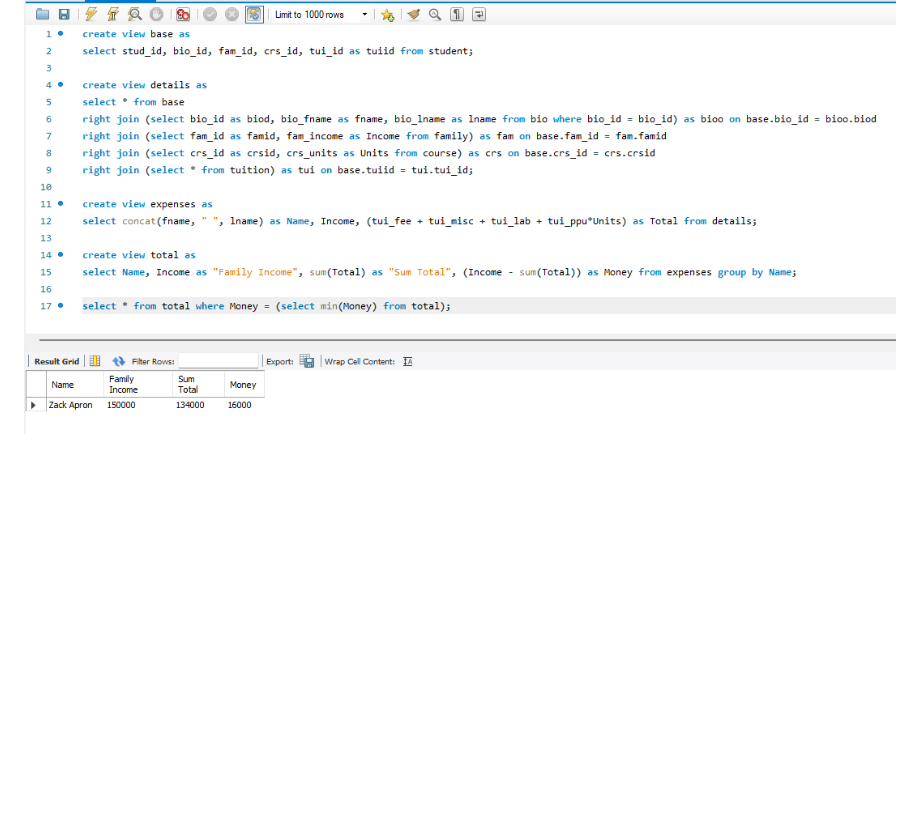
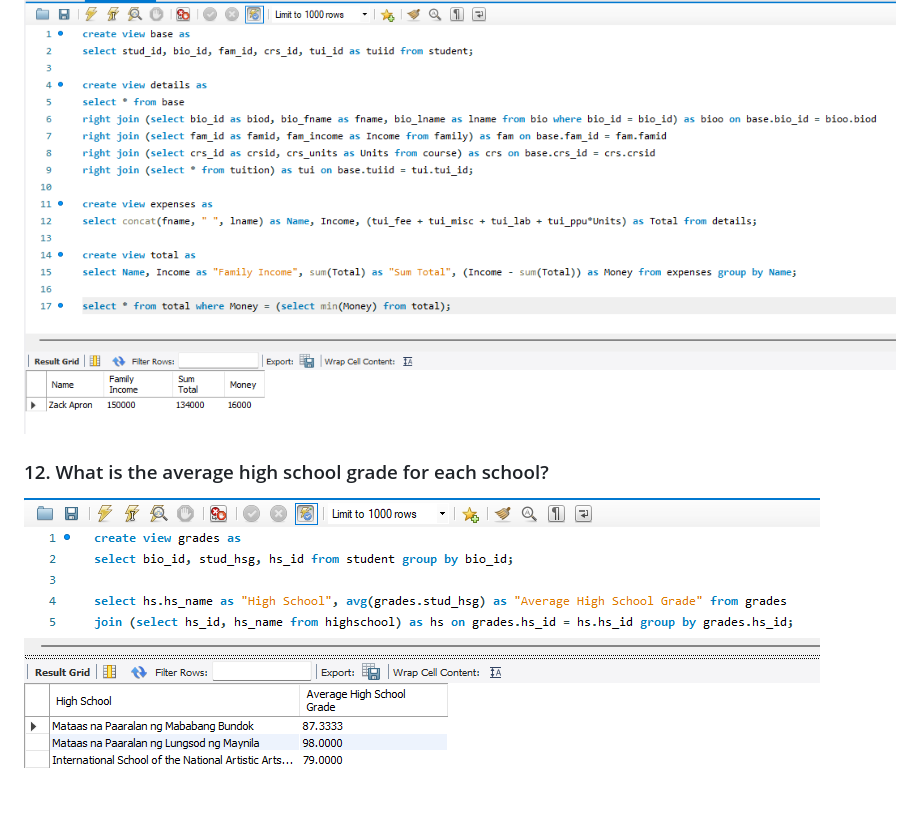
Before and after one commit to 1123Alessandro/Data-Warehouse-Labs, a Markdown page: README.md, the part around the change. Rendered like a GitHub page; pictures changed too: images/q12.png (added); blank space fills up the shorter version.

```diff
--- a/README.md
+++ b/README.md
@@ -63,3 +63,7 @@ The I.S.N.A.A.U. has a total of 4 unique students in the database
 ### 10. Whose family has the least amount of money left after paying total school fees?
 
 ![](images/q10.png)
+
+### 12. What is the average high school grade for each school?
+
+![](images/q12.png)
```
Also changed, not shown: 1 other file.
